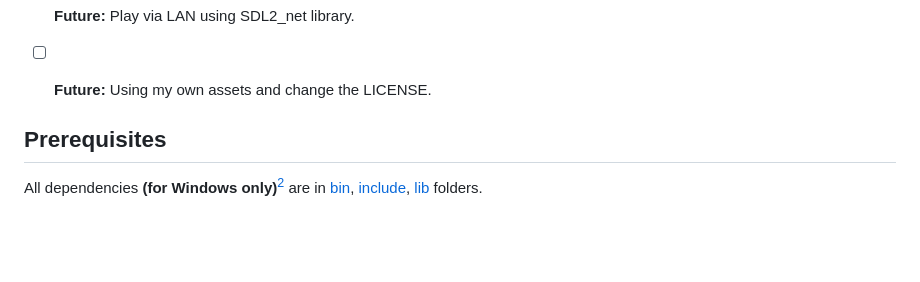
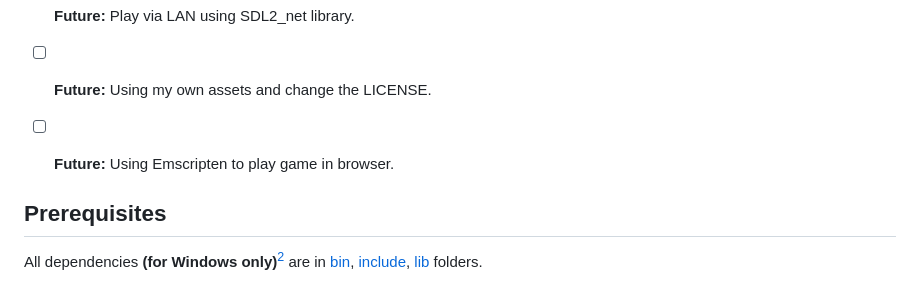
Before and after one commit to dangtiendung1201/Cataurant, a Markdown page: README.md, the part around one of its changes. GitHub-like rendering; blank space fills up the shorter version.

```diff
--- a/README.md
+++ b/README.md
@@ -50,6 +50,7 @@ I chose this game because I want to challenge myself with a new game that requir
 - [ ] **Ongoing:** Add Japanese, Russian and Vietnamse language using Unicode.
 - [ ] **Future:** Play via LAN using SDL2_net library.
 - [ ] **Future:** Using my own assets and change the LICENSE.
+- [ ] **Future:** Using Emscripten to play game in browser.
 
 ## Prerequisites
 
```
Also changed, not shown: other parts of README.md (+2 -3 lines).
